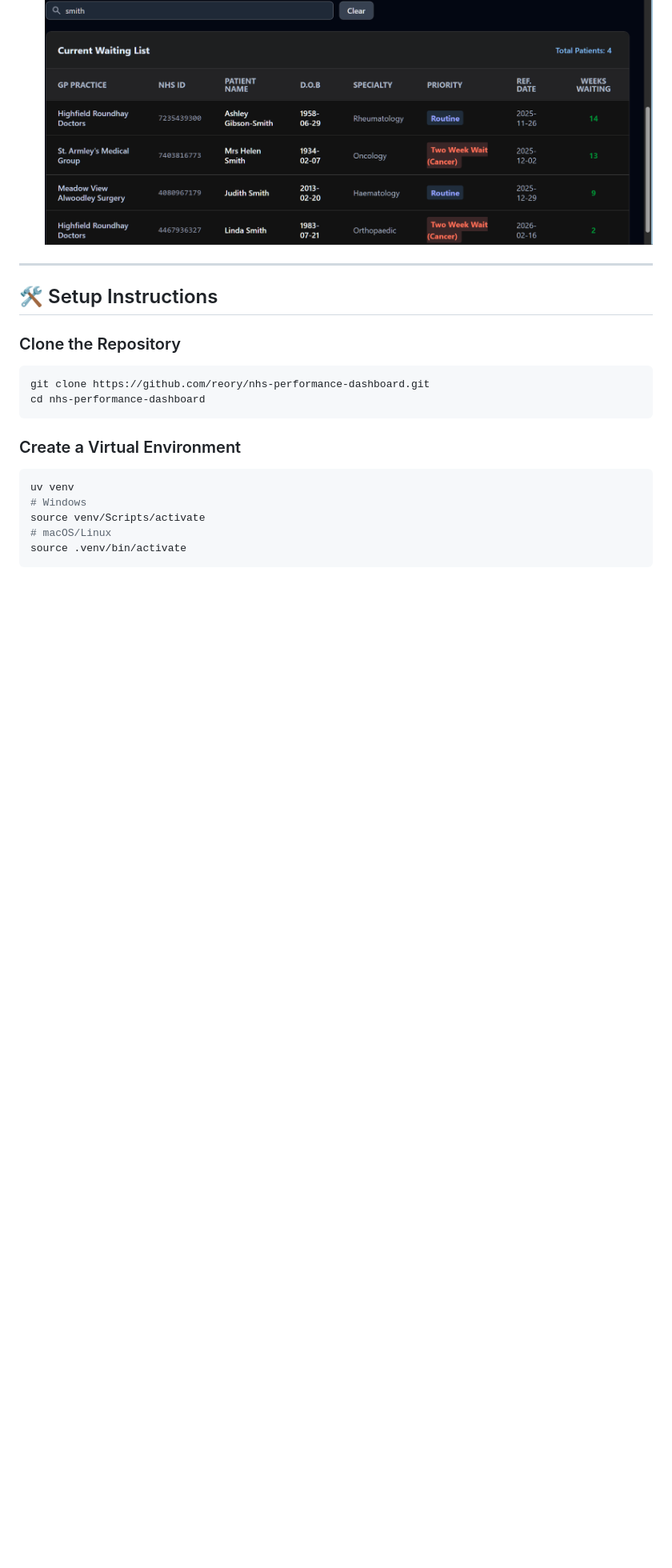
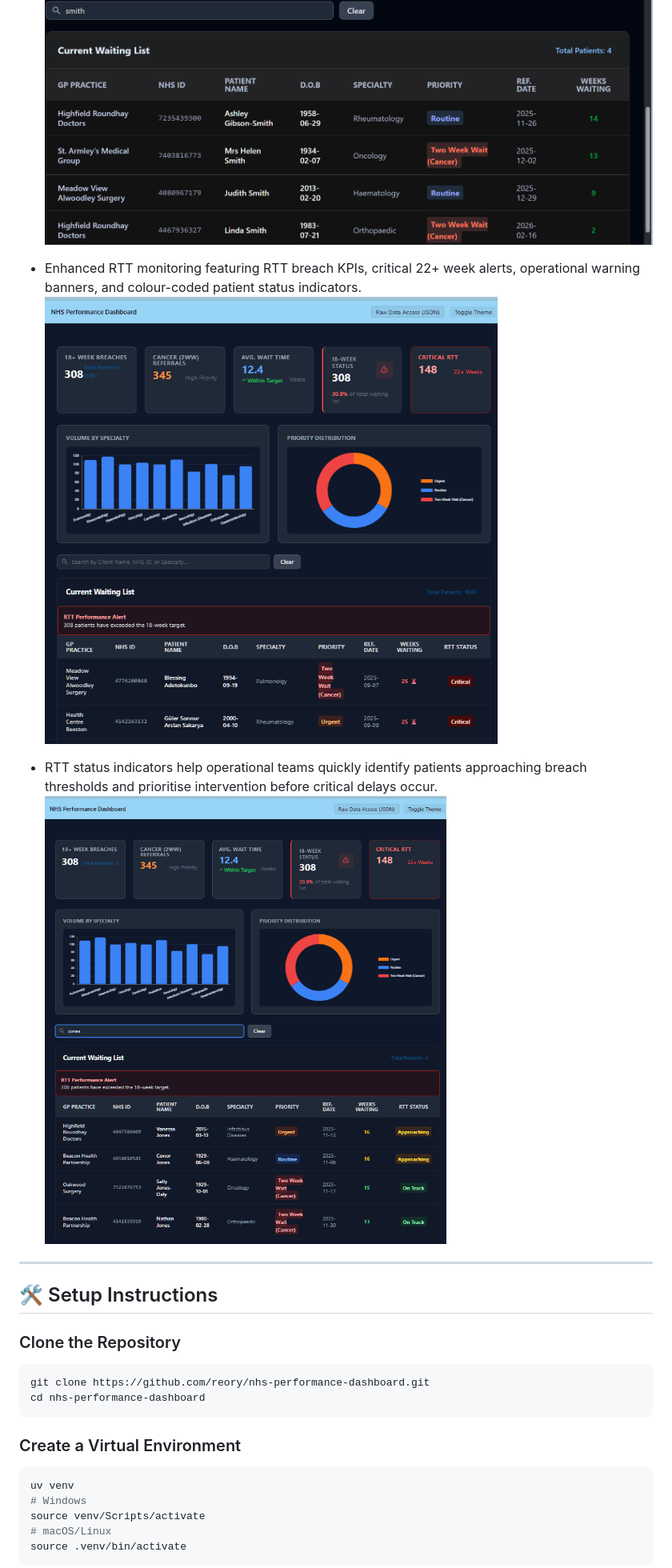
Before and after one commit to reory/nhs-performance-dashboard, a Markdown page: README.md, the part around one of its changes. Shown at 80% size. Rendered like a GitHub page; pictures changed too: screenshots/5.png (added), screenshots/6.png (added); folded sections open; blank space fills up the shorter version.

Commit message:
- Added screenshots. - Updated README.md - Modified several files and completed a roadmap feature.

```diff
--- a/README.md
+++ b/README.md
@@ -79,6 +79,12 @@ It also provided an opportunity to work with DuckDB, FastAPI, Pydantic validatio
 
 - Live search filters patient records by name, NHS ID, or specialty.
 ![NHS Performance Dashboard](screenshots/4.png)
+
+- Enhanced RTT monitoring featuring RTT breach KPIs, critical 22+ week alerts, operational warning banners, and colour-coded patient status indicators.
+![NHS Performance Dashboard](screenshots/5.png)
+
+- RTT status indicators help operational teams quickly identify patients approaching breach thresholds and prioritise intervention before critical delays occur.
+![NHS Performance Dashboard](screenshots/6.png)
 
 </details>
 
```
Also changed, not shown: other parts of README.md (+1 -1 lines), 8 other files.
